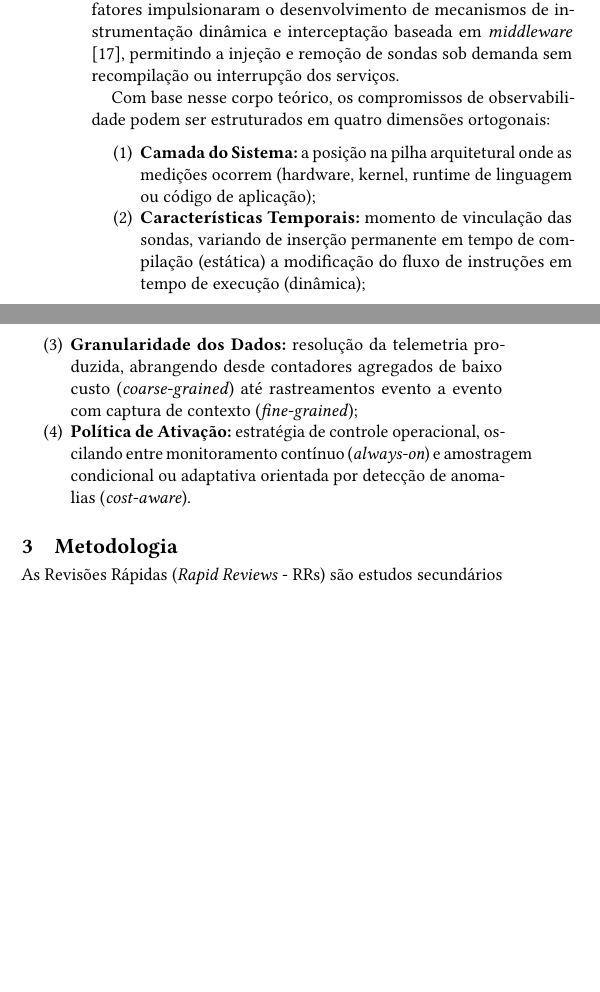
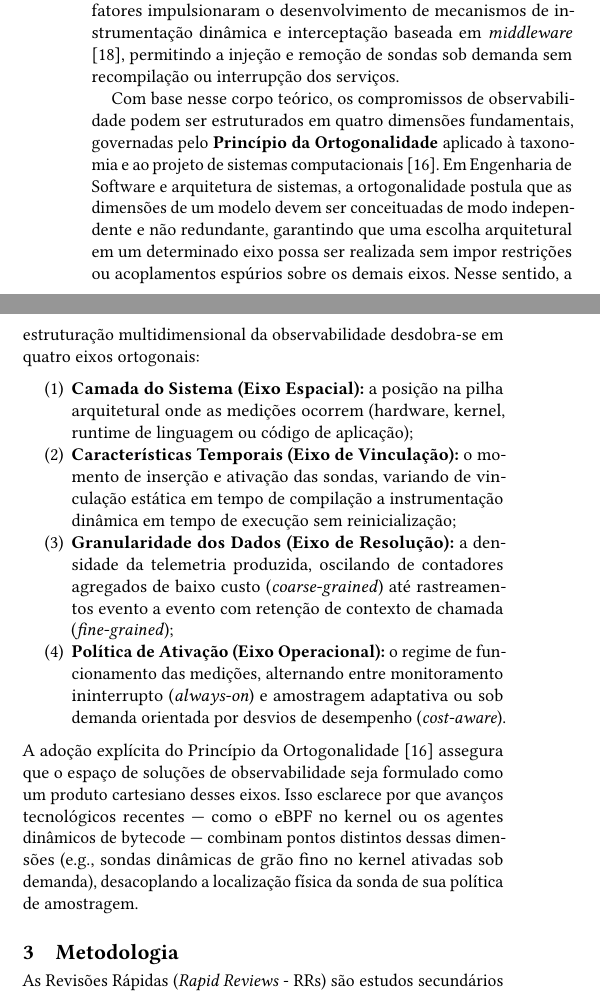
Before and after one commit to fagnerffcs/instrumentation-levels-observability-paper, a LaTeX paper (cbsoft-acm-like.tex): two parts of the columns of page 2 of 10, joined at a grey line, cut so that both start at the same text, the shorter picture padded with empty space. Compiled offline with pdfLaTeX.

Commit message:
Adicionado a referencia do principio da ortogonalidade.

```diff
--- a/cbsoft-acm-like.tex
+++ b/cbsoft-acm-like.tex
@@ -83,13 +83,14 @@ A gravidade do efeito de sonda está intimamente associada à chamada ``lacuna s
 
 A evolução histórica da instrumentação reflete os esforços da Engenharia de Software para mitigar essa lacuna semântica sem inviabilizar o desempenho em produção. As abordagens tradicionais das décadas de 1970 a 1990 focavam em instrumentação estática em tempo de compilação para sistemas procedurais e paralelos homogêneos \cite{sivasubramaniam_1994}. No entanto, a consolidação de arquiteturas distribuídas, computação em nuvem e microsserviços introduziu novos desafios que tornaram a instrumentação estática proibitiva: a impossibilidade de paradas programadas (\textit{zero downtime}), a heterogeneidade das pilhas tecnológicas e a volatilidade das cargas de trabalho. Esses fatores impulsionaram o desenvolvimento de mecanismos de instrumentação dinâmica e interceptação baseada em \textit{middleware} \cite{reilly_2006}, permitindo a injeção e remoção de sondas sob demanda sem recompilação ou interrupção dos serviços.
 
-Com base nesse corpo teórico, os compromissos de observabilidade podem ser estruturados em quatro dimensões ortogonais:
+Com base nesse corpo teórico, os compromissos de observabilidade podem ser estruturados em quatro dimensões fundamentais, governadas pelo \textbf{Princípio da Ortogonalidade} aplicado à taxonomia e ao projeto de sistemas computacionais \cite{nickerson_2013}. Em Engenharia de Software e arquitetura de sistemas, a ortogonalidade postula que as dimensões de um modelo devem ser conceituadas de modo independente e não redundante, garantindo que uma escolha arquitetural em um determinado eixo possa ser realizada sem impor restrições ou acoplamentos espúrios sobre os demais eixos. Nesse sentido, a estruturação multidimensional da observabilidade desdobra-se em quatro eixos ortogonais:
 \begin{enumerate}
-    \item \textbf{Camada do Sistema:} a posição na pilha arquitetural onde as medições ocorrem (hardware, kernel, runtime de linguagem ou código de aplicação);
-    \item \textbf{Características Temporais:} momento de vinculação das sondas, variando de inserção permanente em tempo de compilação (estática) a modificação do fluxo de instruções em tempo de execução (dinâmica);
-    \item \textbf{Granularidade dos Dados:} resolução da telemetria produzida, abrangendo desde contadores agregados de baixo custo (\textit{coarse-grained}) até rastreamentos evento a evento com captura de contexto (\textit{fine-grained});
-    \item \textbf{Política de Ativação:} estratégia de controle operacional, oscilando entre monitoramento contínuo (\textit{always-on}) e amostragem condicional ou adaptativa orientada por detecção de anomalias (\textit{cost-aware}).
+    \item \textbf{Camada do Sistema (Eixo Espacial):} a posição na pilha arquitetural onde as medições ocorrem (hardware, kernel, runtime de linguagem ou código de aplicação);
+    \item \textbf{Características Temporais (Eixo de Vinculação):} o momento de inserção e ativação das sondas, variando de vinculação estática em tempo de compilação a instrumentação dinâmica em tempo de execução sem reinicialização;
+    \item \textbf{Granularidade dos Dados (Eixo de Resolução):} a densidade da telemetria produzida, oscilando de contadores agregados de baixo custo (\textit{coarse-grained}) até rastreamentos evento a evento com retenção de contexto de chamada (\textit{fine-grained});
+    \item \textbf{Política de Ativação (Eixo Operacional):} o regime de funcionamento das medições, alternando entre monitoramento ininterrupto (\textit{always-on}) e amostragem adaptativa ou sob demanda orientada por desvios de desempenho (\textit{cost-aware}).
 \end{enumerate}
+A adoção explícita do Princípio da Ortogonalidade \cite{nickerson_2013} assegura que o espaço de soluções de observabilidade seja formulado como um produto cartesiano desses eixos. Isso esclarece por que avanços tecnológicos recentes — como o eBPF no kernel ou os agentes dinâmicos de bytecode — combinam pontos distintos dessas dimensões (e.g., sondas dinâmicas de grão fino no kernel ativadas sob demanda), desacoplando a localização física da sonda de sua política de amostragem.
 
 \section{Metodologia}
 
```
Also changed, not shown: sample-base.bib (+13 -0 lines), cbsoft-acm-like.tex (6 more changed lines).
